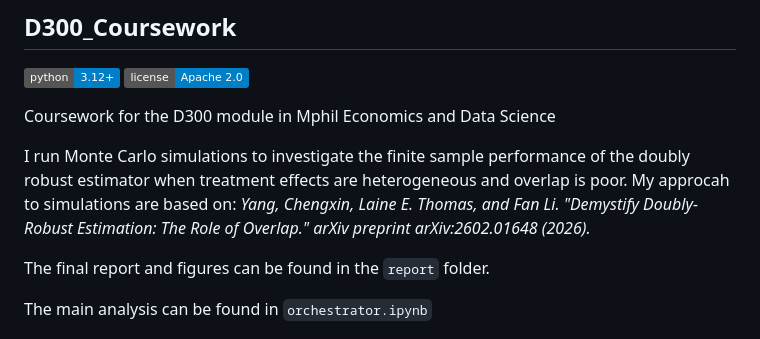
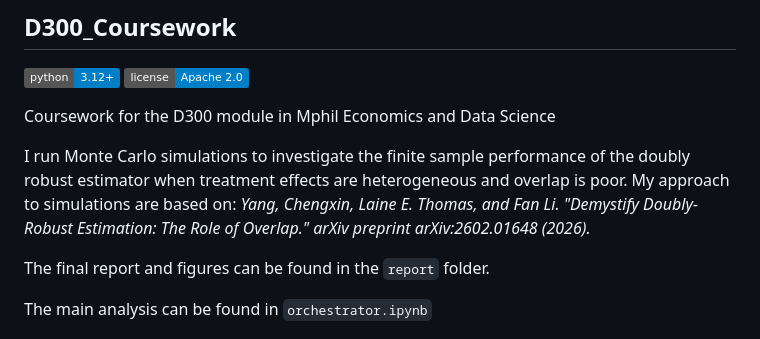
Before and after one commit to LuqmaanSahar/doubly-robust-estimators, a Markdown page: README.md, the part around the change. Rendered like a GitHub page; badges without logos.

```diff
--- a/README.md
+++ b/README.md
@@ -6,7 +6,7 @@
 
 Coursework for the D300 module in Mphil Economics and Data Science
 
-I run Monte Carlo simulations to investigate the finite sample performance of the doubly robust estimator when treatment effects are heterogeneous and overlap is poor. My approcah to simulations are based on: *Yang, Chengxin, Laine E. Thomas, and Fan Li. "Demystify Doubly-Robust Estimation: The Role of Overlap." arXiv preprint arXiv:2602.01648 (2026).*
+I run Monte Carlo simulations to investigate the finite sample performance of the doubly robust estimator when treatment effects are heterogeneous and overlap is poor. My approach to simulations are based on: *Yang, Chengxin, Laine E. Thomas, and Fan Li. "Demystify Doubly-Robust Estimation: The Role of Overlap." arXiv preprint arXiv:2602.01648 (2026).*
 
 The final report and figures can be found in the `report` folder.
 
```
